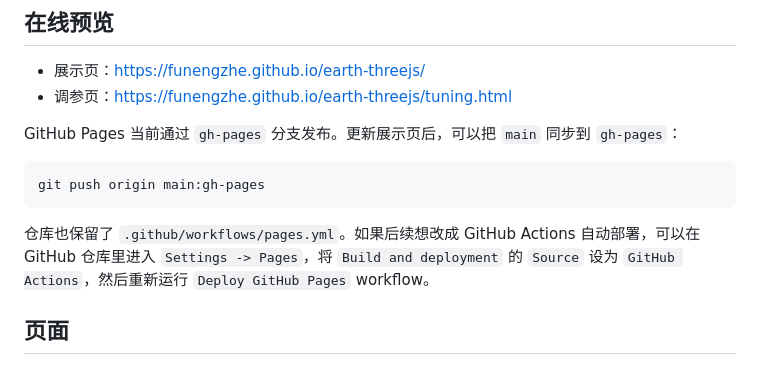
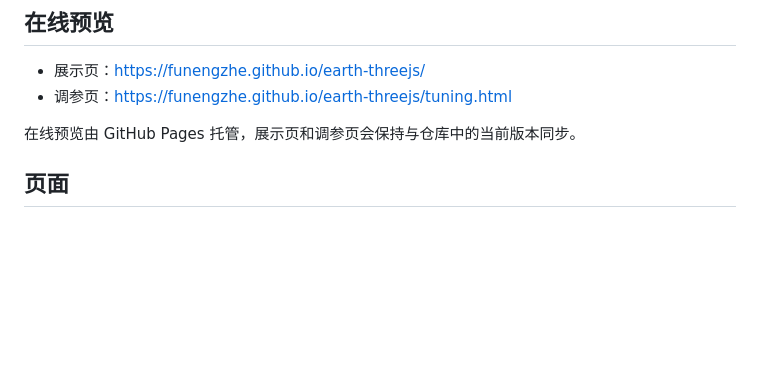
Before and after one commit to funengzhe/earth-threejs, a Markdown page: README.md, the part around the change. Rendered like a GitHub page; blank space fills up the shorter version.

Commit message:
Simplify Pages documentation

````diff
--- a/README.md
+++ b/README.md
@@ -11,13 +11,7 @@
 - 展示页：[https://funengzhe.github.io/earth-threejs/](https://funengzhe.github.io/earth-threejs/)
 - 调参页：[https://funengzhe.github.io/earth-threejs/tuning.html](https://funengzhe.github.io/earth-threejs/tuning.html)
 
-GitHub Pages 当前通过 `gh-pages` 分支发布。更新展示页后，可以把 `main` 同步到 `gh-pages`：
-
-```bash
-git push origin main:gh-pages
-```
-
-仓库也保留了 `.github/workflows/pages.yml`。如果后续想改成 GitHub Actions 自动部署，可以在 GitHub 仓库里进入 `Settings -> Pages`，将 `Build and deployment` 的 `Source` 设为 `GitHub Actions`，然后重新运行 `Deploy GitHub Pages` workflow。
+在线预览由 GitHub Pages 托管，展示页和调参页会保持与仓库中的当前版本同步。
 
 ## 页面
 
````
